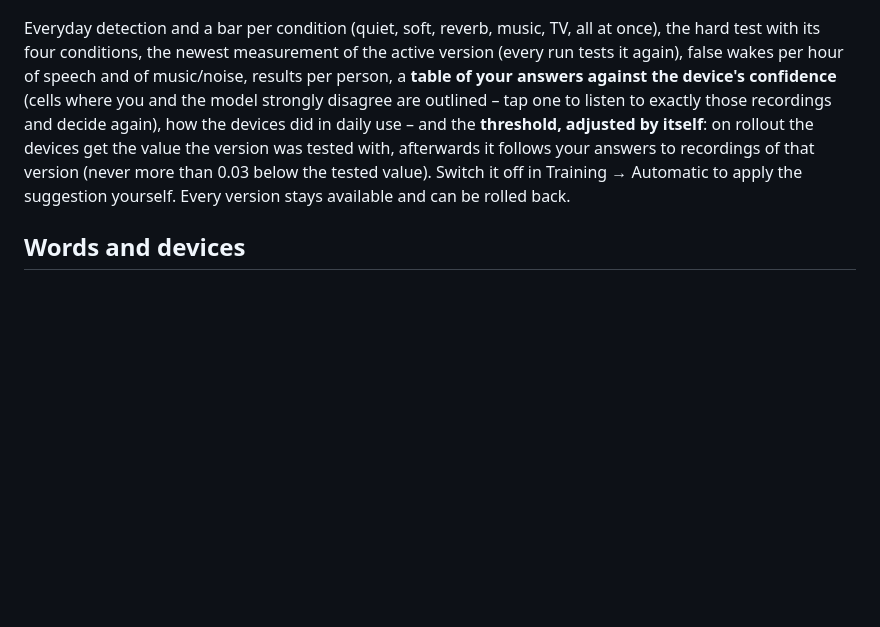
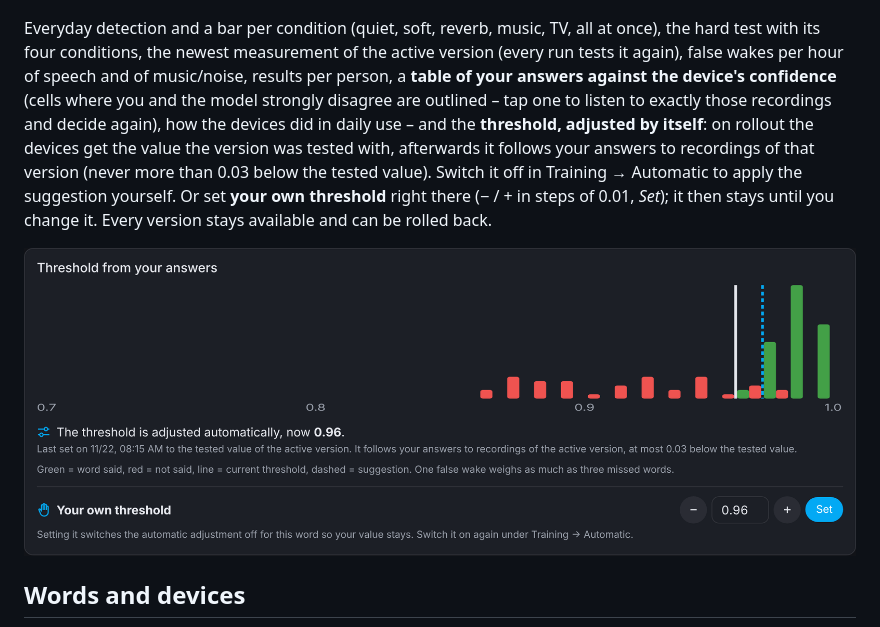
Before and after one commit to Wadim-dev/WakeWordStudio_ha, a Markdown page: README.md, the part around one of its changes. Rendered like a GitHub page; pictures changed too: docs/images/threshold.png (added); blank space fills up the shorter version.

```diff
--- a/README.md
+++ b/README.md
@@ -118,7 +118,9 @@ While it runs, the *Training* page shows the run as a path of stations (ingredie
 
 <p align="center"><img src="https://raw.githubusercontent.com/Wadim-dev/WakeWordStudio_ha/main/docs/images/quality.png" alt="Quality page" width="900"></p>
 
-Everyday detection and a bar per condition (quiet, soft, reverb, music, TV, all at once), the hard test with its four conditions, the newest measurement of the active version (every run tests it again), false wakes per hour of speech and of music/noise, results per person, a **table of your answers against the device's confidence** (cells where you and the model strongly disagree are outlined – tap one to listen to exactly those recordings and decide again), how the devices did in daily use – and the **threshold, adjusted by itself**: on rollout the devices get the value the version was tested with, afterwards it follows your answers to recordings of that version (never more than 0.03 below the tested value). Switch it off in Training → Automatic to apply the suggestion yourself. Every version stays available and can be rolled back.
+Everyday detection and a bar per condition (quiet, soft, reverb, music, TV, all at once), the hard test with its four conditions, the newest measurement of the active version (every run tests it again), false wakes per hour of speech and of music/noise, results per person, a **table of your answers against the device's confidence** (cells where you and the model strongly disagree are outlined – tap one to listen to exactly those recordings and decide again), how the devices did in daily use – and the **threshold, adjusted by itself**: on rollout the devices get the value the version was tested with, afterwards it follows your answers to recordings of that version (never more than 0.03 below the tested value). Switch it off in Training → Automatic to apply the suggestion yourself. Or set **your own threshold** right there (− / + in steps of 0.01, *Set*); it then stays until you change it. Every version stays available and can be rolled back.
+
+<p align="center"><img src="https://raw.githubusercontent.com/Wadim-dev/WakeWordStudio_ha/main/docs/images/threshold.png" alt="Setting your own threshold" width="900"></p>
 
 ## Words and devices
 
```
Also changed, not shown: other parts of README.md (+1 -1 lines), CHANGELOG.md (+3 -0 lines), docs/images/comparison.png, docs/images/thorough.png, 9 other files.
